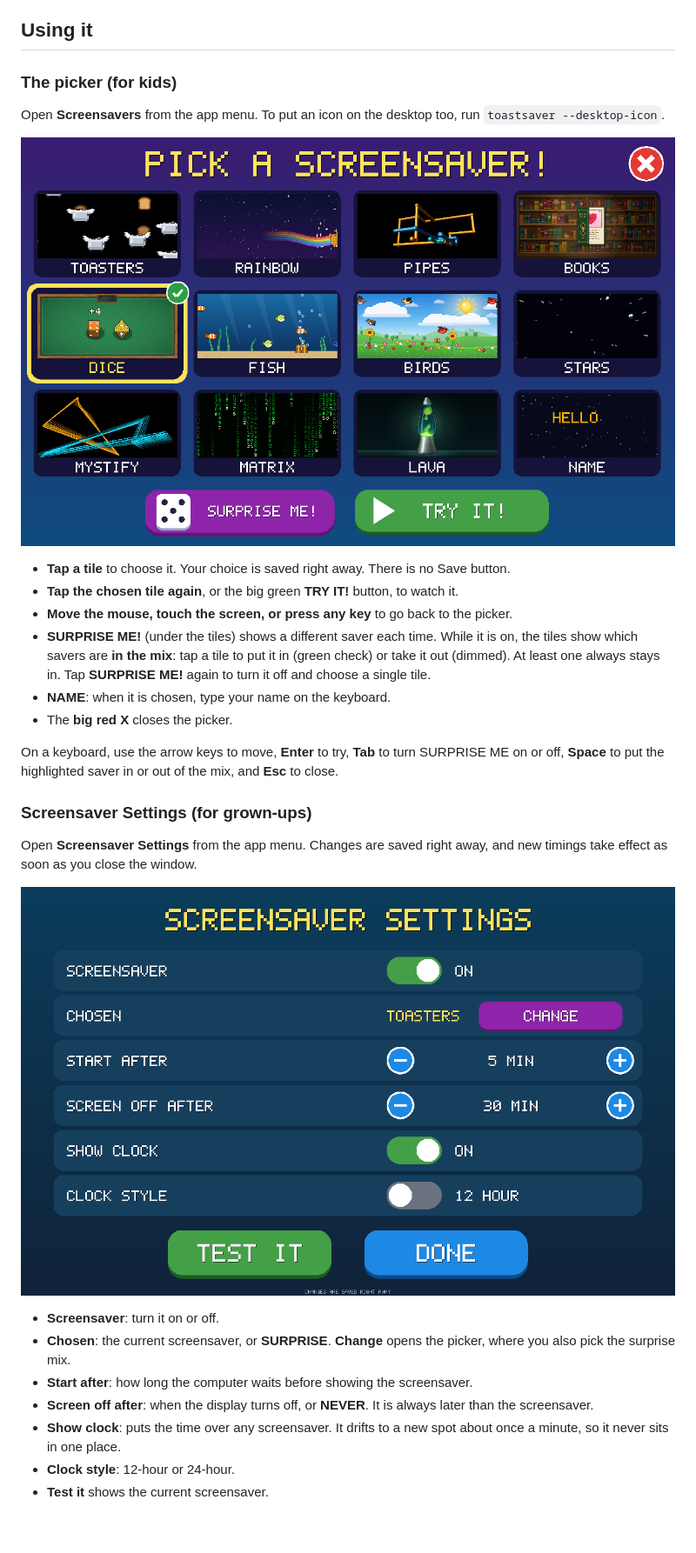
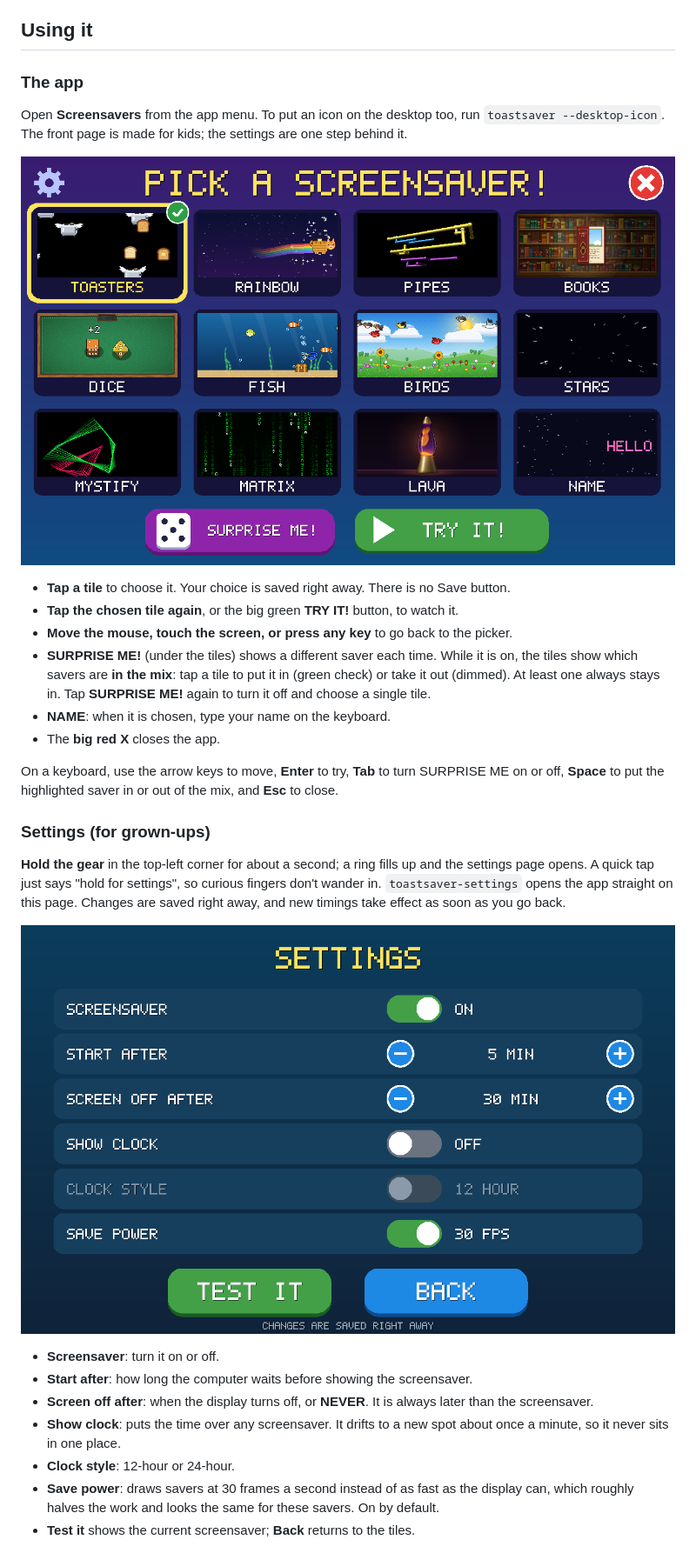
Before and after one commit to piyh/toastsaver, a Markdown page: README.md, the part around one of its changes. Shown at 87% size. Drawn GitHub-style; pictures changed too: docs/picker.png, docs/settings.png; blank space fills up the shorter version.

```diff
--- a/README.md
+++ b/README.md
@@ -125,9 +125,9 @@ Log out and back in (or run `toastsaver-idle --restart`). The screensaver now st
 
 ## Using it
 
-### The picker (for kids)
+### The app
 
-Open **Screensavers** from the app menu. To put an icon on the desktop too, run `toastsaver --desktop-icon`.
+Open **Screensavers** from the app menu. To put an icon on the desktop too, run `toastsaver --desktop-icon`. The front page is made for kids; the settings are one step behind it.
 
 ![The picker](docs/picker.png)
 
@@ -136,11 +136,11 @@ Open **Screensavers** from the app menu. To put an icon on the desktop too, run
 - **Move the mouse, touch the screen, or press any key** to go back to the picker.
 - **SURPRISE ME!** (under the tiles) shows a different saver each time. While it is on, the tiles show which savers are **in the mix**: tap a tile to put it in (green check) or take it out (dimmed). At least one always stays in. Tap **SURPRISE ME!** again to turn it off and choose a single tile.
 - **NAME**: when it is chosen, type your name on the keyboard.
-- The **big red X** closes the picker.
+- The **big red X** closes the app.
 
 On a keyboard, use the arrow keys to move, **Enter** to try, **Tab** to turn SURPRISE ME on or off, **Space** to put the highlighted saver in or out of the mix, and **Esc** to close.
 
-### Screensaver Settings (for grown-ups)
+### Settings (for grown-ups)
 
-Open **Screensaver Settings** from the app menu. Changes are saved right away, and new timings take effect as soon as you close the window.
+**Hold the gear** in the top-left corner for about a second; a ring fills up and the settings page opens. A quick tap just says "hold for settings", so curious fingers don't wander in. `toastsaver-settings` opens the app straight on this page. Changes are saved right away, and new timings take effect as soon as you go back.
 
@@ -148,11 +148,11 @@ Open **Screensaver Settings** from the app menu. Changes are saved right away, a
 
 - **Screensaver**: turn it on or off.
-- **Chosen**: the current screensaver, or **SURPRISE**. **Change** opens the picker, where you also pick the surprise mix.
 - **Start after**: how long the computer waits before showing the screensaver.
 - **Screen off after**: when the display turns off, or **NEVER**. It is always later than the screensaver.
 - **Show clock**: puts the time over any screensaver. It drifts to a new spot about once a minute, so it never sits in one place.
 - **Clock style**: 12-hour or 24-hour.
-- **Test it** shows the current screensaver.
+- **Save power**: draws savers at 30 frames a second instead of as fast as the display can, which roughly halves the work and looks the same for these savers. On by default.
+- **Test it** shows the current screensaver; **Back** returns to the tiles.
 
 ![The clock over the aquarium](docs/clock.png)
 
```
Also changed, not shown: other parts of README.md (+6 -6 lines), 15 other files.
